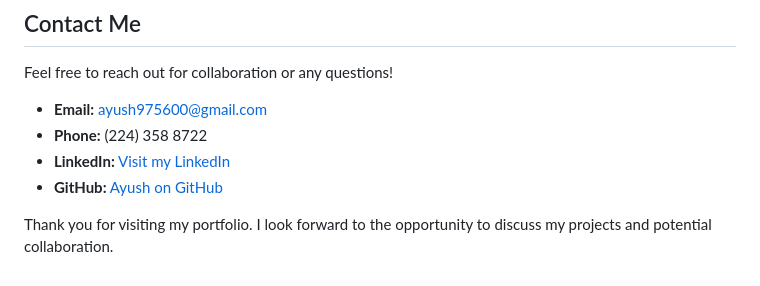
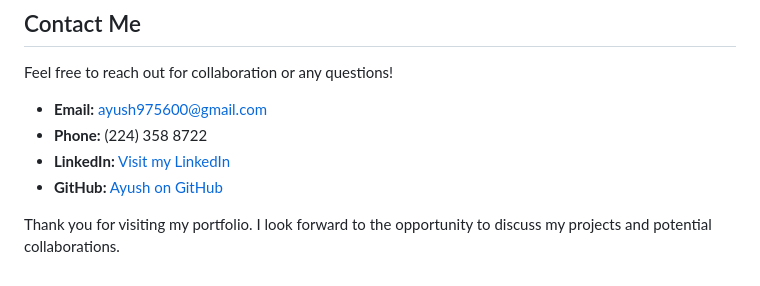
Before and after one commit to Ayush7970/Ayush7970.github.io, a Markdown page: README.md, the part around the change. GitHub-like rendering.

```diff
--- a/README.md
+++ b/README.md
@@ -70,4 +70,4 @@ Feel free to reach out for collaboration or any questions!
 - **LinkedIn:** [Visit my LinkedIn](https://linkedin.com)
 - **GitHub:** [Ayush on GitHub](https://github.com/Ayush7970)
 
-Thank you for visiting my portfolio. I look forward to the opportunity to discuss my projects and potential collaboration.
+Thank you for visiting my portfolio. I look forward to the opportunity to discuss my projects and potential collaborations.
```
